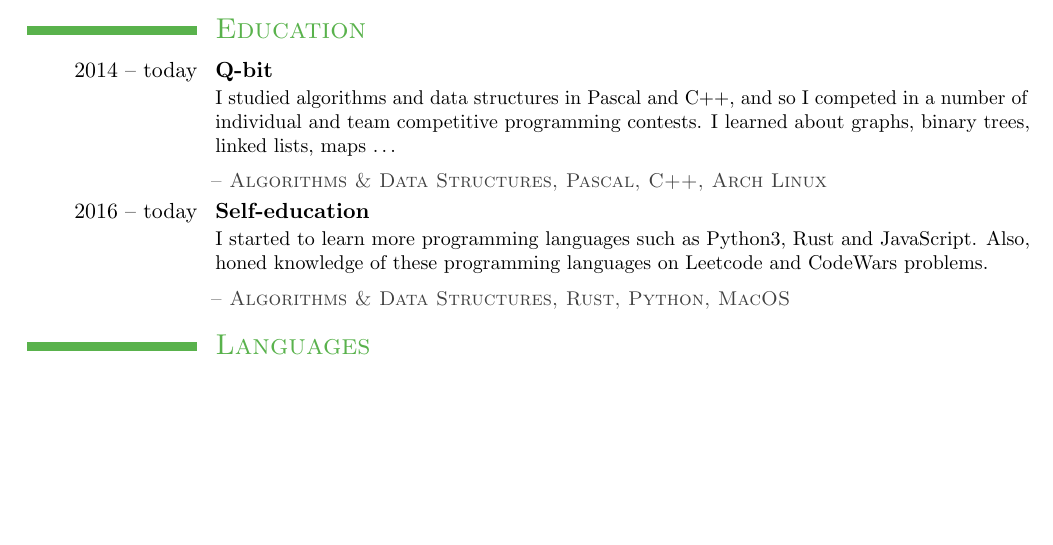
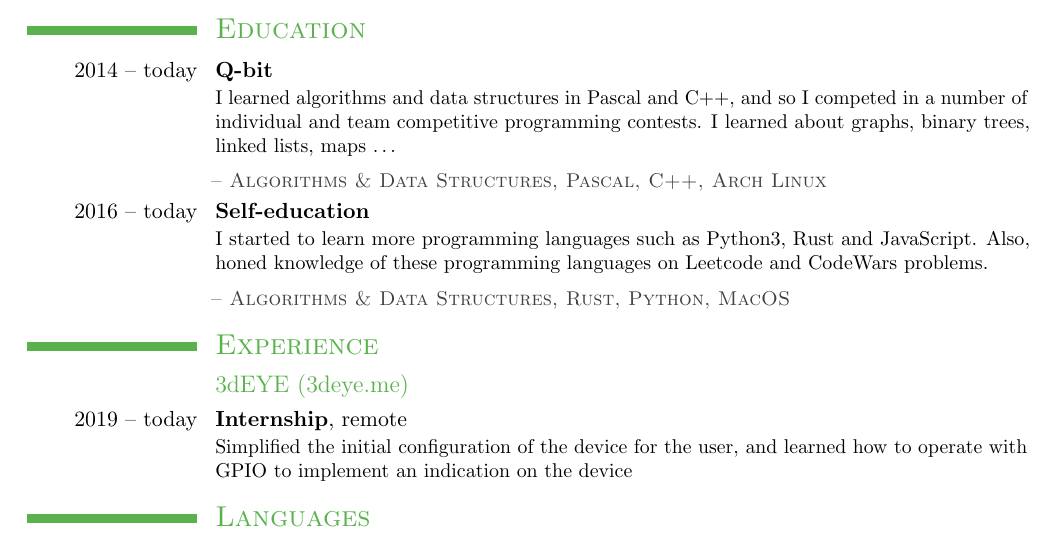
Before and after one commit to frolvanya/resume, a LaTeX CV (resume.tex, which reads education.tex, experience.tex): part of the page, cut so that both start at the same text, the shorter picture padded with empty space. The pictures show the PDF file resume.pdf that the author committed with the source.

Commit message:
added Experience section

```diff
--- a/education.tex
+++ b/education.tex
@@ -1,7 +1,7 @@
 \section{\textsc{Education}}
 
 \cventry{2014 -- today}{Q-bit}{}{}{}{%
-    I studied algorithms and data structures in Pascal and C++, and so I competed in
+    I learned algorithms and data structures in Pascal and C++, and so I competed in
     a number of individual and team competitive programming contests. I learned about graphs,
     binary trees, linked lists, maps \ldots
     \\ \vspace{-0.6em}\\
--- /dev/null
+++ b/experience.tex
@@ -0,0 +1,6 @@
+\section{\textsc{Experience}}
+
+\subsection{3dEYE (3deye.me)}
+\cventry{2019 -- today}{Internship}{}{remote}{}{%
+    Simplified the initial configuration of the device for the user, and learned how to operate with GPIO to implement an indication on the device
+}
```
Also changed, not shown: resume.tex (+1 -0 lines), resume.pdf, 6 other files.
